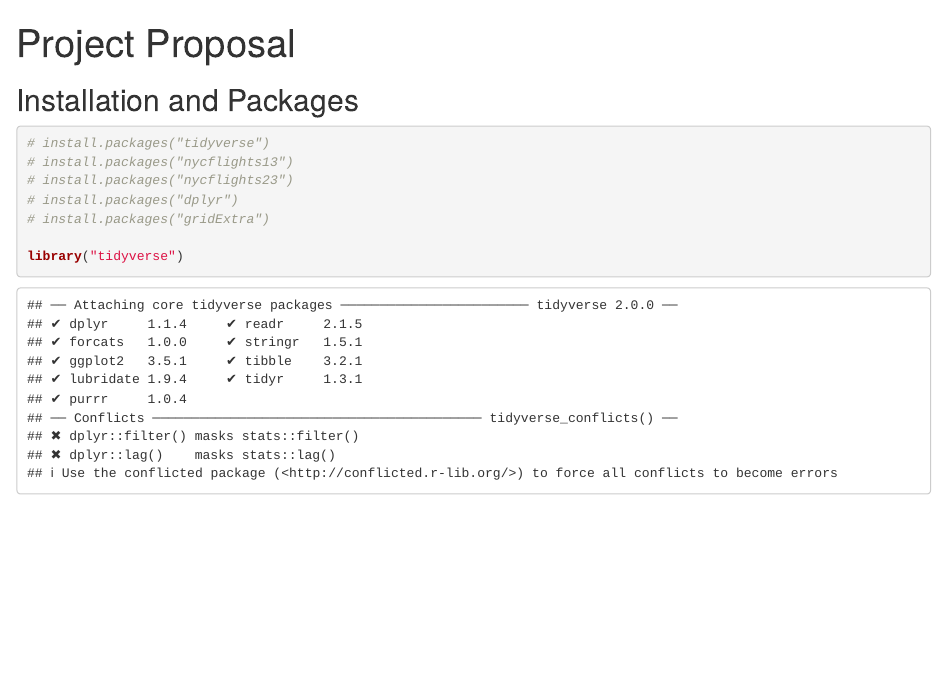
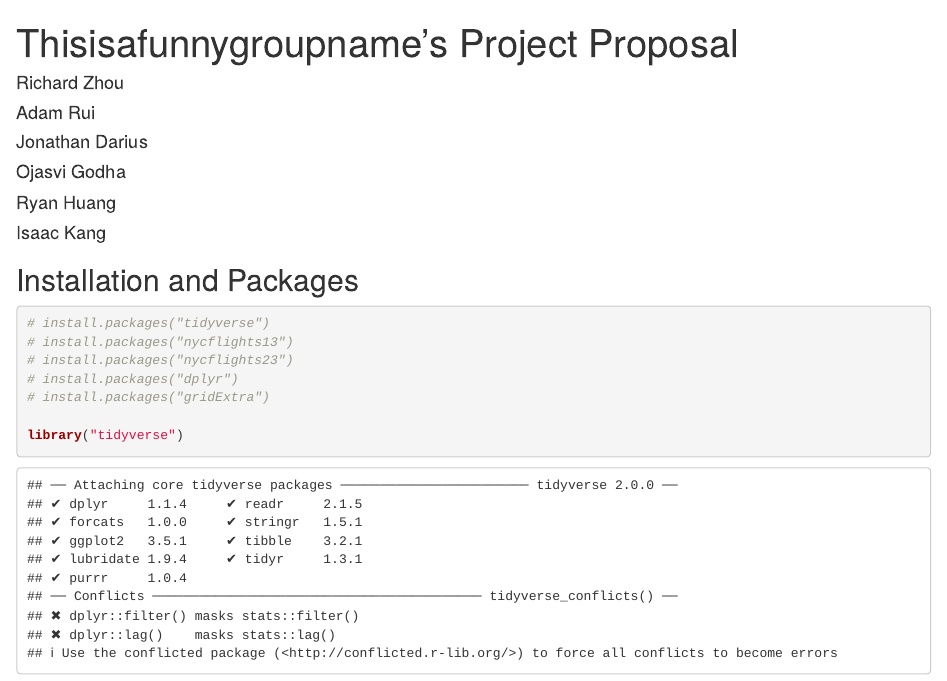
Before and after one commit to rzhou052/STAT167-Final-Project, an R Markdown document (Project Proposal Submission/1-Thisisafunnygroupname.Rmd): the page in a window 1100 px wide, from its top. Rendered offline with R 4.5, knitr and Pandoc, with nearby package versions; some code elsewhere in the file could not run offline.

Commit message:
Changed file names, fixed header

```diff
--- a/Project Proposal Submission/ProjectProposal.Rmd
+++ b/Project Proposal Submission/1-Thisisafunnygroupname.Rmd
@@ -1,6 +1,12 @@
 ---
-title: "Project Proposal"
-authors: "Richard Zhou, Adam Rui, Jonathan Darius, Ojasvi Godha, Ryan Huang, Isaac Kang"
+title: "Thisisafunnygroupname's Project Proposal"
+author:
+  - name: "Richard Zhou"
+  - name: "Adam Rui"
+  - name: "Jonathan Darius"
+  - name: "Ojasvi Godha"
+  - name: "Ryan Huang"
+  - name: "Isaac Kang"
 output: html_document
 ---
 
```
Also changed, not shown: Project Proposal Submission/1-Thisisafunnygroupname.html.
